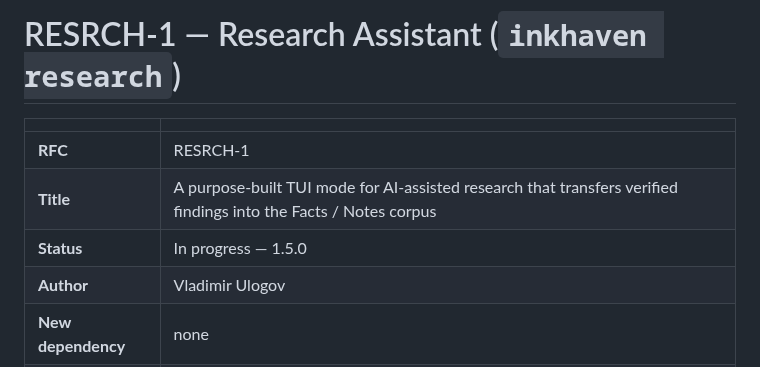
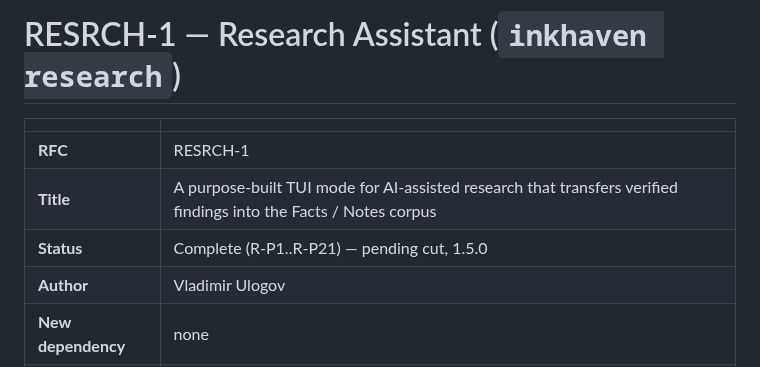
Before and after one commit to vulogov/blackInkhaven, a Markdown page: Documentation/PROPOSALS/RESRCH-1_PLAN.md, the part around the change. GitHub-like rendering.

Commit message:
1.5.0 RESRCH-1: mark plan complete (R-P1..R-P21)

```diff
--- a/Documentation/PROPOSALS/RESRCH-1_PLAN.md
+++ b/Documentation/PROPOSALS/RESRCH-1_PLAN.md
@@ -4,7 +4,7 @@
 |---|---|
 | **RFC** | RESRCH-1 |
 | **Title** | A purpose-built TUI mode for AI-assisted research that transfers verified findings into the Facts / Notes corpus |
-| **Status** | In progress — 1.5.0 |
+| **Status** | Complete (R-P1..R-P21) — pending cut, 1.5.0 |
 | **Author** | Vladimir Ulogov |
 | **New dependency** | none |
 | **Scope decision** | Full feature in 1.5.0 (all 21 PRs); extracted research targets **Facts + Notes** (the existing Research system book is left untouched) |
```
